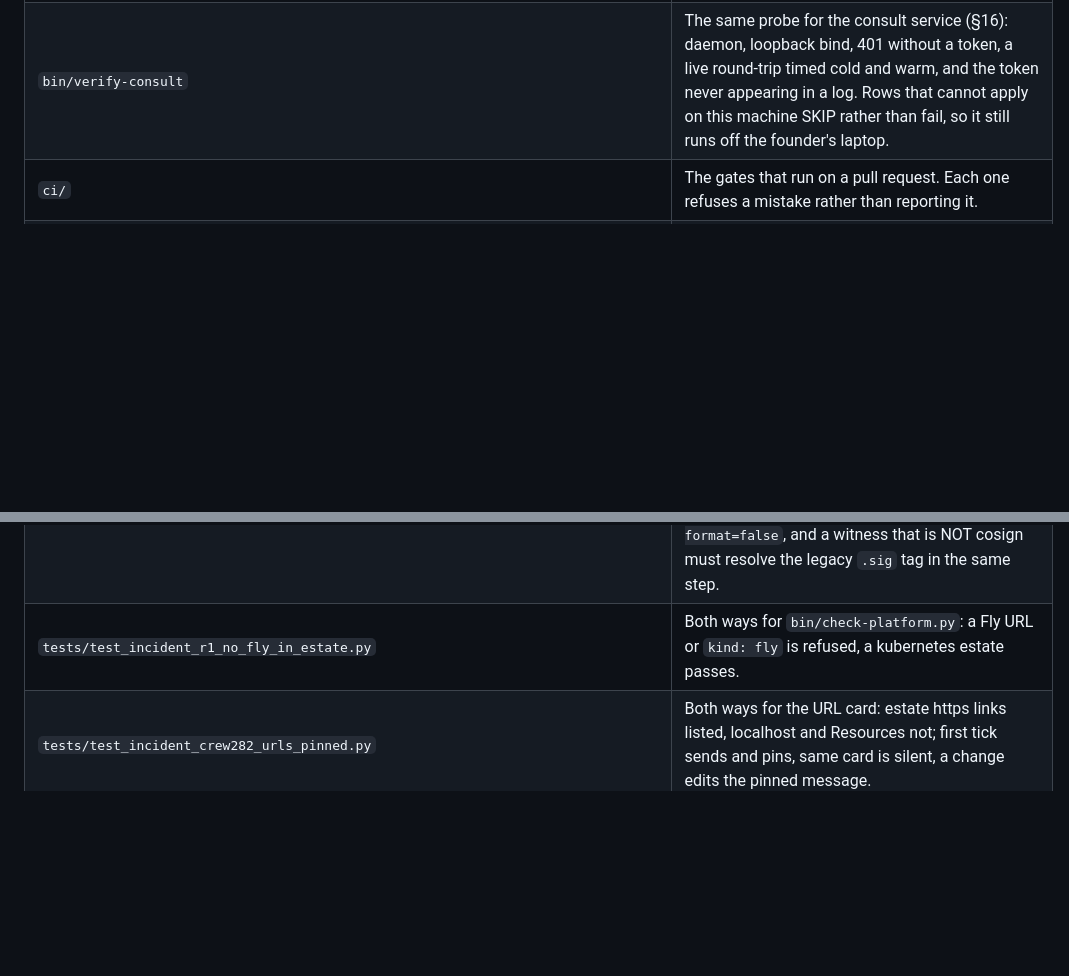
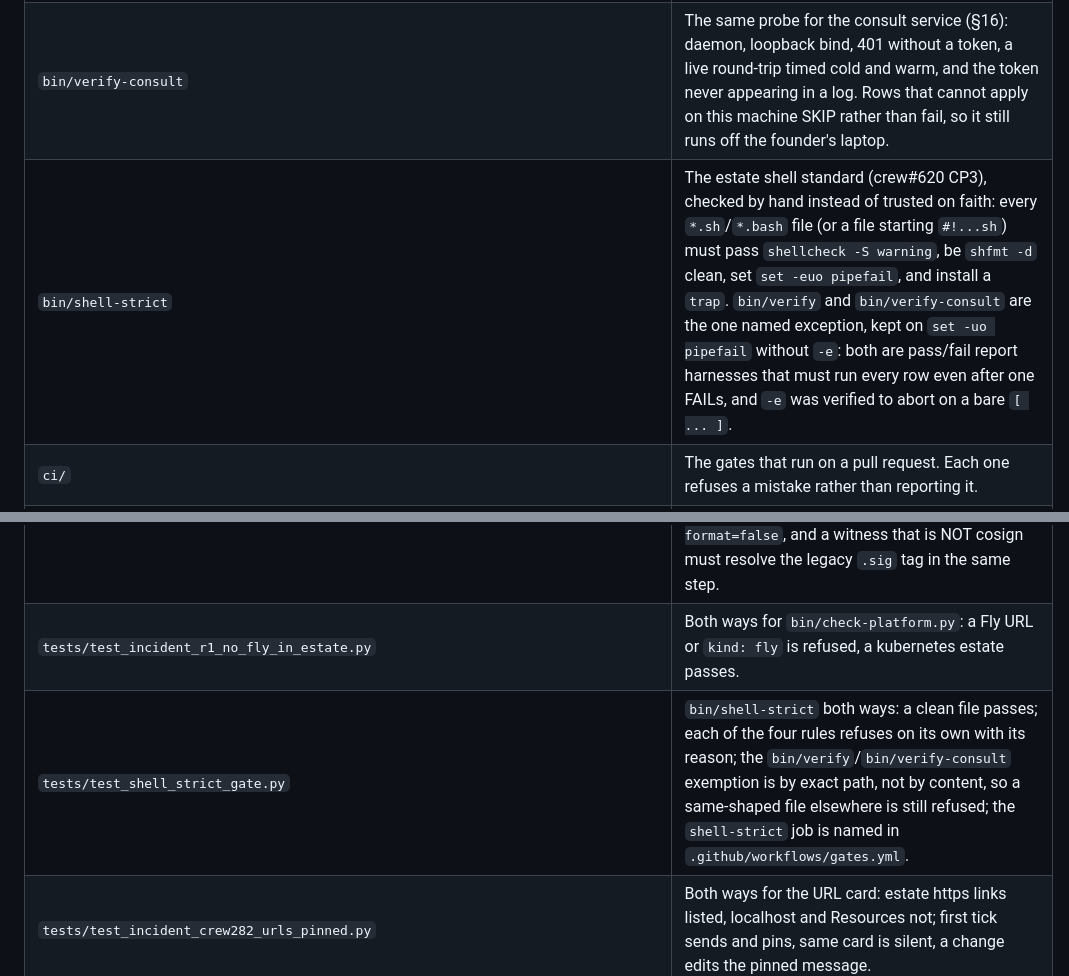
Before and after one commit to chidionyema/hermes-v2, a Markdown page: README.md, 2 parts joined by grey strips. GitHub-like rendering; blank space fills up the shorter version.

Commit message:
crew#620 CP3: README names bin/shell-strict and its test (gates: README describes what ships)
Co-Authored-By: Claude Fable 5 <noreply@anthropic.com>

```diff
--- a/README.md
+++ b/README.md
@@ -286,6 +286,7 @@ are tracked, so what you see below is the source they come from.
 | `bin/verify` | The probe: one command that says whether the whole thing works, in a few seconds. `--full` also runs the requirement ledger. |
 | `bin/verify-sovereign-plugin` | Loads `plugins/sovereign` the way the gateway does and exits 0 only when the seven `sb-*` commands and the photo hook are registered. `bin/verify` reads it as one row (crew#284 CP1). |
 | `bin/verify-consult` | The same probe for the consult service (§16): daemon, loopback bind, 401 without a token, a live round-trip timed cold and warm, and the token never appearing in a log. Rows that cannot apply on this machine SKIP rather than fail, so it still runs off the founder's laptop. |
+| `bin/shell-strict` | The estate shell standard (crew#620 CP3), checked by hand instead of trusted on faith: every `*.sh`/`*.bash` file (or a file starting `#!...sh`) must pass `shellcheck -S warning`, be `shfmt -d` clean, set `set -euo pipefail`, and install a `trap`. `bin/verify` and `bin/verify-consult` are the one named exception, kept on `set -uo pipefail` without `-e`: both are pass/fail report harnesses that must run every row even after one FAILs, and `-e` was verified to abort on a bare `[ ... ]`. |
 | `ci/` | The gates that run on a pull request. Each one refuses a mistake rather than reporting it. |
 | `ci/EVIDENCE_GATE_PROOF.md` | The evidence gate refusing ten dishonest pull request bodies and passing three honest ones, with the output. A gate nobody has watched refuse anything is a claim. |
 | `ci/evidence-gate.js` | Reads the pull request body and rejects a claim with no command output behind it. Placeholder blocks, and blocks that only repeat the claim, are rejected too. |
@@ -449,6 +450,7 @@ are tracked, so what you see below is the source they come from.
 | `tests/test_incident_crew516_cp4_image_carries_the_estate.py` | Both ways: the image COPYs this repo to `/app/estate` and boots through `deploy/k8s/entrypoint.sh`; the entrypoint never overwrites a live `auth.json` (run for real against a temp volume); `.dockerignore` keeps state and credentials out; every main image carries a `main-<run>-<sha>` tag Flux can order. |
 | `tests/test_incident_crew570_the_signature_is_findable_by_a_third_party.py` | cosign v3 stores signatures as OCI referrers, and GHCR serves no referrers API -- so `hermes-agent` had 16 tags and zero `.sig`, and the run went green because cosign was verifying its own output. Every `cosign sign`/`verify` in `.github/workflows` must carry `--new-bundle-format=false`, and a witness that is NOT cosign must resolve the legacy `.sig` tag in the same step. |
 | `tests/test_incident_r1_no_fly_in_estate.py` | Both ways for `bin/check-platform.py`: a Fly URL or `kind: fly` is refused, a kubernetes estate passes. |
+| `tests/test_shell_strict_gate.py` | `bin/shell-strict` both ways: a clean file passes; each of the four rules refuses on its own with its reason; the `bin/verify`/`bin/verify-consult` exemption is by exact path, not by content, so a same-shaped file elsewhere is still refused; the `shell-strict` job is named in `.github/workflows/gates.yml`. |
 | `tests/test_incident_crew282_urls_pinned.py` | Both ways for the URL card: estate https links listed, localhost and Resources not; first tick sends and pins, same card is silent, a change edits the pinned message. |
 | `tests/test_incident_crew182_cp7_dispatch.py` | The dispatcher drill both ways: an `agent-go` issue becomes a worktree, a branch and a run; an `icebox` issue and an `in-progress` issue are never claimed; a second tick claims nothing new. |
 | `tests/test_incident_crew182_cp8_cp9.py` | crew#182 CP8 and CP9, one incident test each: the dispatched branch is cut from `origin/main` and the laptop branch, its uncommitted file and a `git merge-tree` check stay clean; activating an Icebox issue drafts again and only `create()` with the nonce moves the card, with the founder's own phrase ("remember that idea, let's do it: ...") naming the card. |
```
